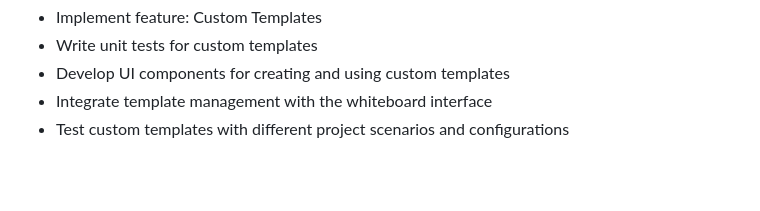
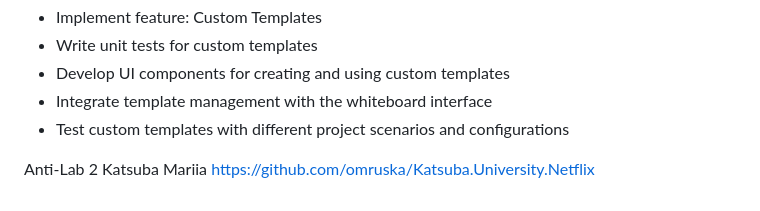
Before and after one commit to omruska/Bodnar.University.Miro_Board, a Markdown page: README.md, the part around the change. Rendered like a GitHub page; blank space fills up the shorter version.

```diff
--- a/README.md
+++ b/README.md
@@ -85,3 +85,7 @@ Week 12:
   - Develop UI components for creating and using custom templates
   - Integrate template management with the whiteboard interface
   - Test custom templates with different project scenarios and configurations
+
+  Anti-Lab 2
+  Katsuba Mariia
+  https://github.com/omruska/Katsuba.University.Netflix
```
